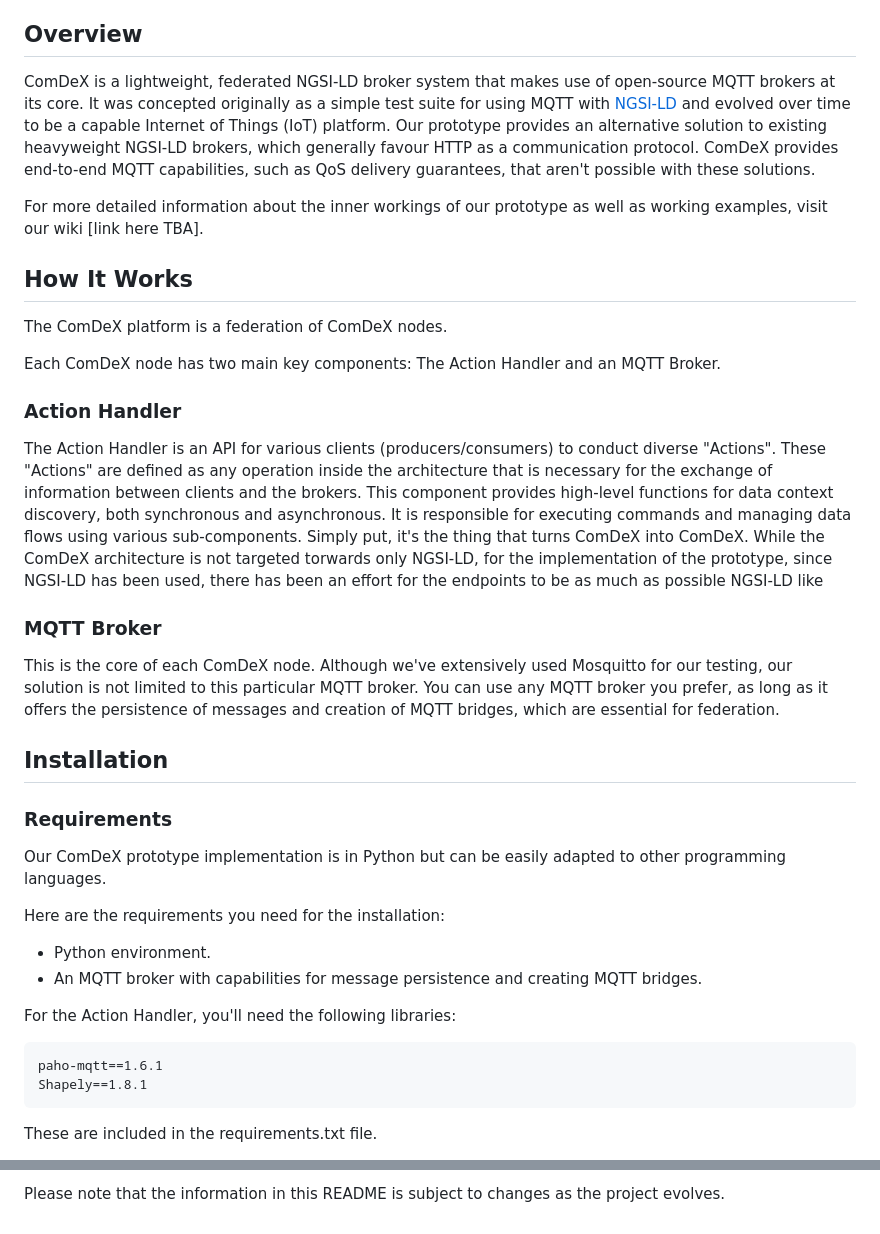
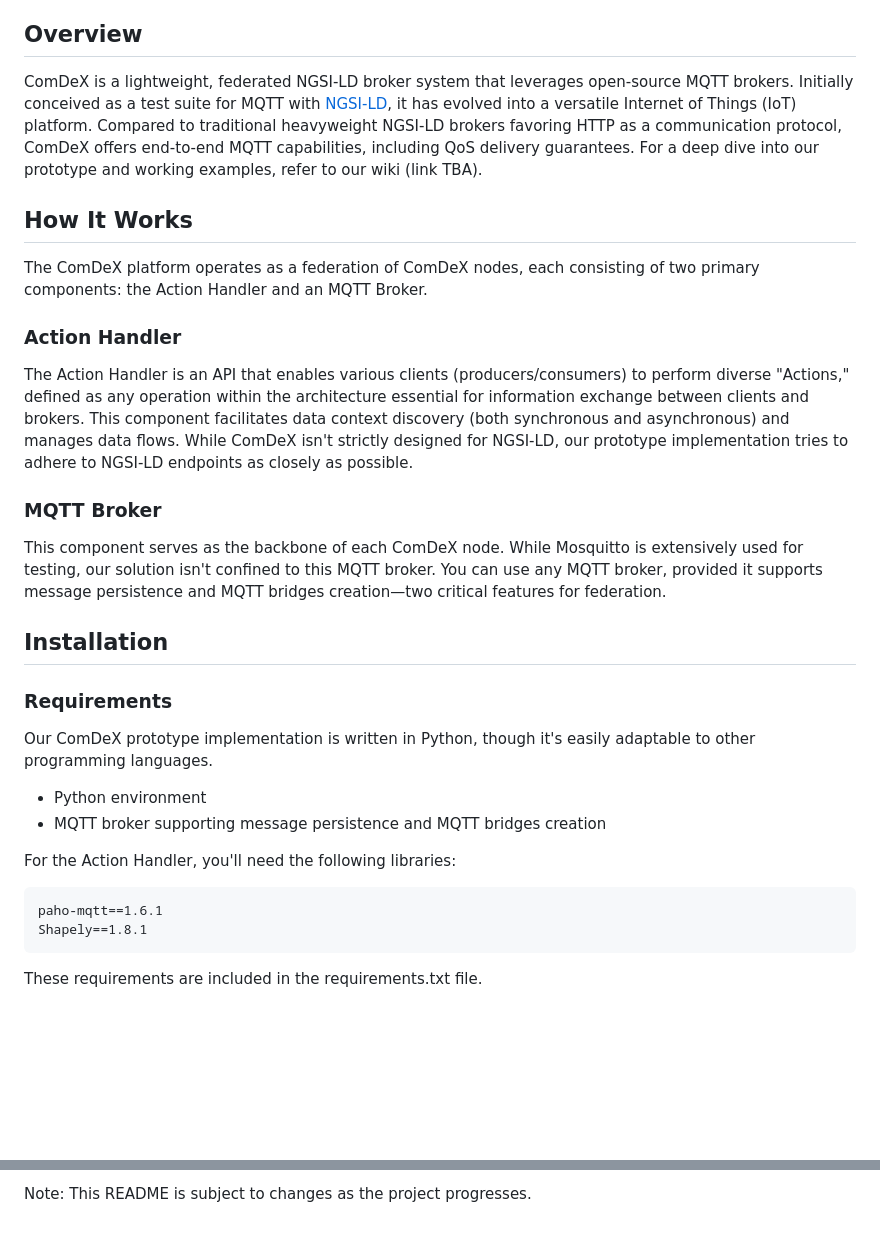
Before and after one commit to satrai-lab/comdex, a Markdown page: README.md, 2 parts joined by grey strips. Rendered like a GitHub page; blank space fills up the shorter version.

````diff
--- a/README.md
+++ b/README.md
@@ -3,32 +15,28 @@
 
 ## Overview
-ComDeX is a lightweight, federated NGSI-LD broker system that makes use of open-source MQTT brokers at its core. It was concepted originally as a simple test suite for using MQTT with [NGSI-LD](https://www.etsi.org/deliver/etsi_gs/CIM/001_099/009/01.01.01_60/gs_CIM009v010101p.pdf) and evolved over time to be a capable Internet of Things (IoT) platform.
-Our prototype provides an alternative solution to existing heavyweight NGSI-LD brokers, which generally favour HTTP as a communication protocol. ComDeX provides end-to-end MQTT capabilities, such as QoS delivery guarantees, that aren't possible with these solutions.
 
-For more detailed information about the inner workings of our prototype as well as working examples, visit our wiki [link here TBA].
+ComDeX is a lightweight, federated NGSI-LD broker system that leverages open-source MQTT brokers. Initially conceived as a test suite for MQTT with [NGSI-LD](https://www.etsi.org/deliver/etsi_gs/CIM/001_099/009/01.01.01_60/gs_CIM009v010101p.pdf), it has evolved into a versatile Internet of Things (IoT) platform. Compared to traditional heavyweight NGSI-LD brokers favoring HTTP as a communication protocol, ComDeX offers end-to-end MQTT capabilities, including QoS delivery guarantees. For a deep dive into our prototype and working examples, refer to our wiki (link TBA).
 
 ## How It Works
 
-The ComDeX platform is a federation of ComDeX nodes.
-
-Each ComDeX node has two main key components: The Action Handler and an MQTT Broker.
+The ComDeX platform operates as a federation of ComDeX nodes, each consisting of two primary components: the Action Handler and an MQTT Broker.
 
 ### Action Handler
-The Action Handler is an API for various clients (producers/consumers) to conduct diverse "Actions". These "Actions" are defined as any operation inside the architecture that is necessary for the exchange of information between clients and the brokers.
-This component provides high-level functions for data context discovery, both synchronous and asynchronous. It is responsible for executing commands and managing data flows using various sub-components. Simply put, it's the thing that turns ComDeX into ComDeX. While the ComDeX architecture is not targeted torwards only NGSI-LD, for the implementation of the prototype, since NGSI-LD has been used, there has been an effort for the endpoints to be as much as possible NGSI-LD like
+
+The Action Handler is an API that enables various clients (producers/consumers) to perform diverse "Actions," defined as any operation within the architecture essential for information exchange between clients and brokers. This component facilitates data context discovery (both synchronous and asynchronous) and manages data flows. While ComDeX isn't strictly designed for NGSI-LD, our prototype implementation tries to adhere to NGSI-LD endpoints as closely as possible.
 
 ### MQTT Broker
-This is the core of each ComDeX node. Although we've extensively used Mosquitto for our testing, our solution is not limited to this particular MQTT broker. You can use any MQTT broker you prefer, as long as it offers the persistence of messages and creation of MQTT bridges, which are essential for federation.
+
+This component serves as the backbone of each ComDeX node. While Mosquitto is extensively used for testing, our solution isn't confined to this MQTT broker. You can use any MQTT broker, provided it supports message persistence and MQTT bridges creation—two critical features for federation.
 
 ## Installation
+
 ### Requirements
-Our ComDeX prototype implementation is in Python but can be easily adapted to other programming languages.
 
-Here are the requirements you need for the installation:
+Our ComDeX prototype implementation is written in Python, though it's easily adaptable to other programming languages.
 
-- Python environment.
-- An MQTT broker with capabilities for message persistence and creating MQTT bridges.
-
+- Python environment
+- MQTT broker supporting message persistence and MQTT bridges creation
 
 For the Action Handler, you'll need the following libraries:
 
@@ -36,5 +44,5 @@ For the Action Handler, you'll need the following libraries:
 paho-mqtt==1.6.1
 Shapely==1.8.1
 ```
-These are included in the requirements.txt file.
+These requirements are included in the requirements.txt file.
 
@@ -71,2 +133,2 @@ We thankfully acknowledge funding for this research by the Greek RTDI Action “
 
-Please note that the information in this README is subject to changes as the project evolves.
+Note: This README is subject to changes as the project progresses.
````
Also changed, not shown: other parts of README.md (+85 -19 lines).
